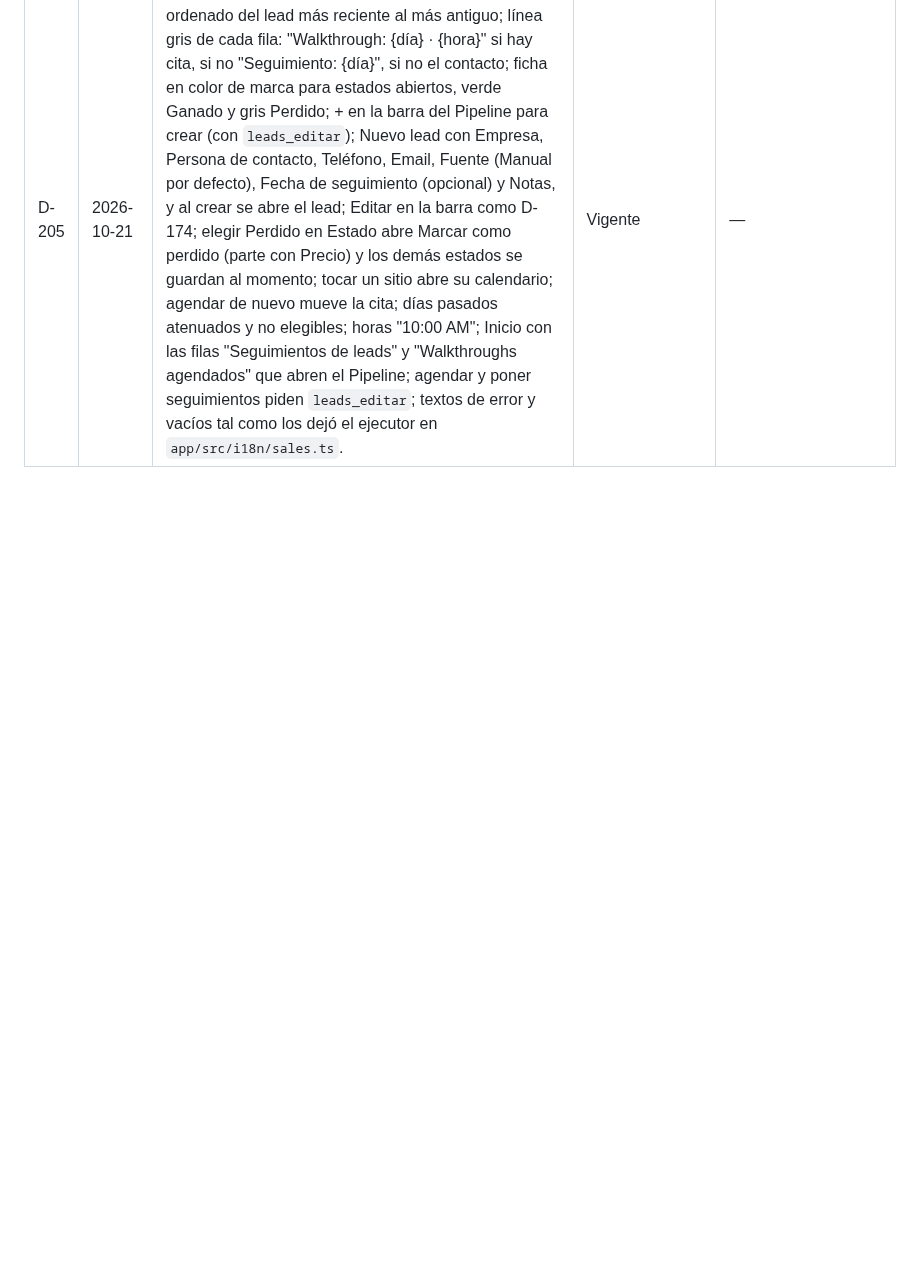
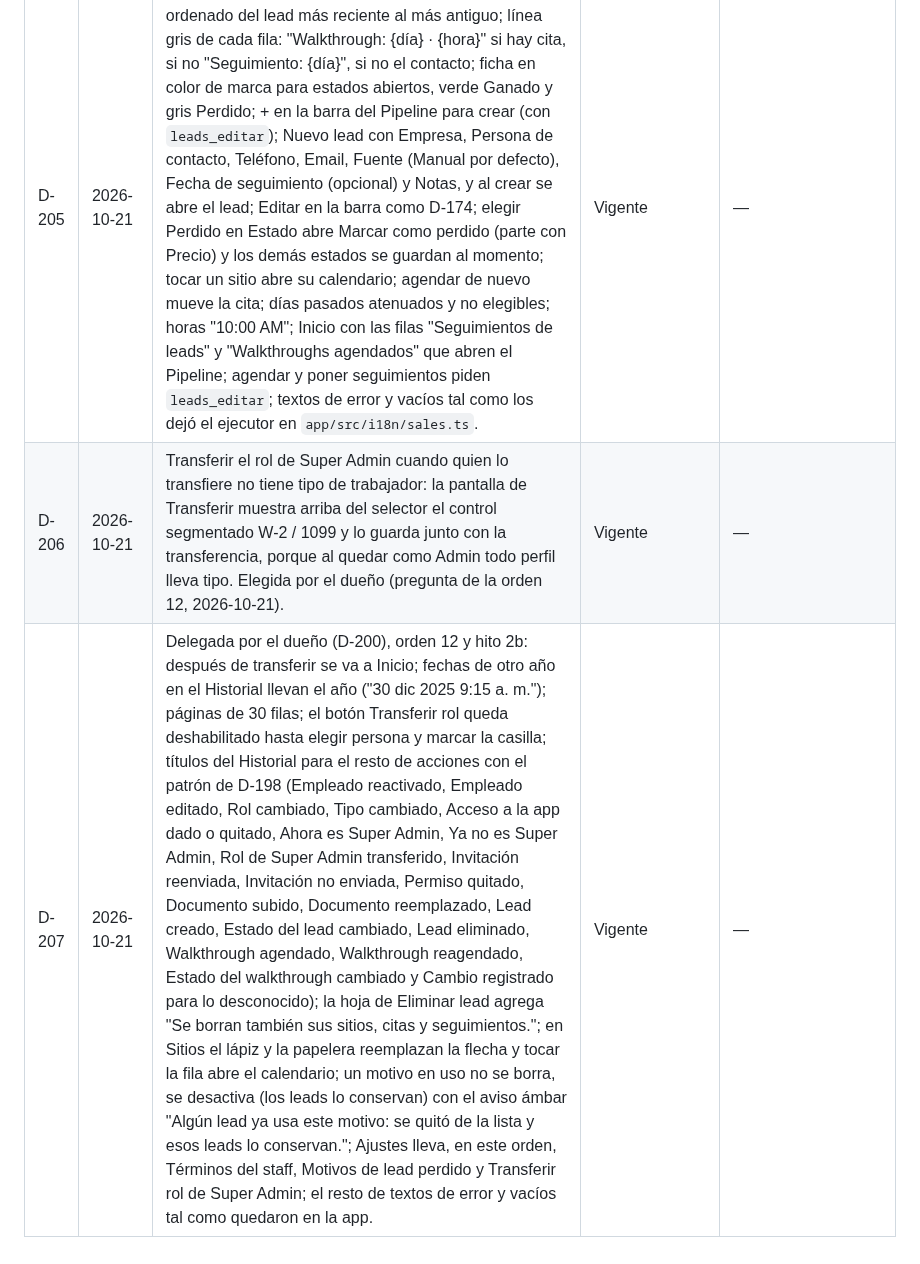
Before and after one commit to CidClean/CidCleanApp, a Markdown page: decisions.md, the part around the change. Rendered like a GitHub page; blank space fills up the shorter version.

Commit message:
Registrar el tipo de trabajador al transferir y los detalles delegados de la orden 12 y del hito 2b (D-206, D-207)
Co-Authored-By: Claude Opus 5.5 <noreply@anthropic.com>
Claude-Session: https://claude.ai/code/session_01AHzqxwBEvxLyurBG1B1z3h

```diff
--- a/decisions.md
+++ b/decisions.md
@@ -211,3 +211,5 @@ Fechas en formato AAAA-MM-DD. Si se decide otro formato, se registra aquí como
 | D-203 | 2026-10-21 | Motivos de lead perdido en Ajustes (D-107): el Super Admin escribe cada motivo en español y en inglés, y cada persona los ve en su idioma. Elegida por el dueño (preguntas del hito 2, 2026-10-21). | Vigente | — |
 | D-204 | 2026-10-21 | Delegada por el dueño (D-200), órdenes 11 y 12: salir de la pestaña Permisos con cambios sin guardar pide la hoja "¿Salir sin guardar?" / "Los cambios se perderán." con Cancelar y Salir (sólido); las áreas de permisos empiezan cerradas; elegir la plantilla que ya está puesta no abre la hoja; sin selector de plantilla en solo lectura ni en el Super Admin; quien solo lee ve únicamente los permisos que él mismo tiene; offline, la versión aceptada se recuerda solo tras una comprobación con red y la app reintenta cada 30 s; textos "No se pudieron cargar los permisos. Inténtalo otra vez.", "No se pudo cargar la plantilla. Inténtalo otra vez.", "Sin publicar" y "No se pudo publicar. Inténtalo otra vez."; nombres de los 36 permisos tomados de la tabla Roles y permisos de `current/flujo.md`. | Vigente | — |
 | D-205 | 2026-10-21 | Delegada por el dueño (D-200), hito 2: Pipeline ordenado del lead más reciente al más antiguo; línea gris de cada fila: "Walkthrough: {día} · {hora}" si hay cita, si no "Seguimiento: {día}", si no el contacto; ficha en color de marca para estados abiertos, verde Ganado y gris Perdido; + en la barra del Pipeline para crear (con `leads_editar`); Nuevo lead con Empresa, Persona de contacto, Teléfono, Email, Fuente (Manual por defecto), Fecha de seguimiento (opcional) y Notas, y al crear se abre el lead; Editar en la barra como D-174; elegir Perdido en Estado abre Marcar como perdido (parte con Precio) y los demás estados se guardan al momento; tocar un sitio abre su calendario; agendar de nuevo mueve la cita; días pasados atenuados y no elegibles; horas "10:00 AM"; Inicio con las filas "Seguimientos de leads" y "Walkthroughs agendados" que abren el Pipeline; agendar y poner seguimientos piden `leads_editar`; textos de error y vacíos tal como los dejó el ejecutor en `app/src/i18n/sales.ts`. | Vigente | — |
+| D-206 | 2026-10-21 | Transferir el rol de Super Admin cuando quien lo transfiere no tiene tipo de trabajador: la pantalla de Transferir muestra arriba del selector el control segmentado W-2 / 1099 y lo guarda junto con la transferencia, porque al quedar como Admin todo perfil lleva tipo. Elegida por el dueño (pregunta de la orden 12, 2026-10-21). | Vigente | — |
+| D-207 | 2026-10-21 | Delegada por el dueño (D-200), orden 12 y hito 2b: después de transferir se va a Inicio; fechas de otro año en el Historial llevan el año ("30 dic 2025 9:15 a. m."); páginas de 30 filas; el botón Transferir rol queda deshabilitado hasta elegir persona y marcar la casilla; títulos del Historial para el resto de acciones con el patrón de D-198 (Empleado reactivado, Empleado editado, Rol cambiado, Tipo cambiado, Acceso a la app dado o quitado, Ahora es Super Admin, Ya no es Super Admin, Rol de Super Admin transferido, Invitación reenviada, Invitación no enviada, Permiso quitado, Documento subido, Documento reemplazado, Lead creado, Estado del lead cambiado, Lead eliminado, Walkthrough agendado, Walkthrough reagendado, Estado del walkthrough cambiado y Cambio registrado para lo desconocido); la hoja de Eliminar lead agrega "Se borran también sus sitios, citas y seguimientos."; en Sitios el lápiz y la papelera reemplazan la flecha y tocar la fila abre el calendario; un motivo en uso no se borra, se desactiva (los leads lo conservan) con el aviso ámbar "Algún lead ya usa este motivo: se quitó de la lista y esos leads lo conservan."; Ajustes lleva, en este orden, Términos del staff, Motivos de lead perdido y Transferir rol de Super Admin; el resto de textos de error y vacíos tal como quedaron en la app. | Vigente | — |
```
